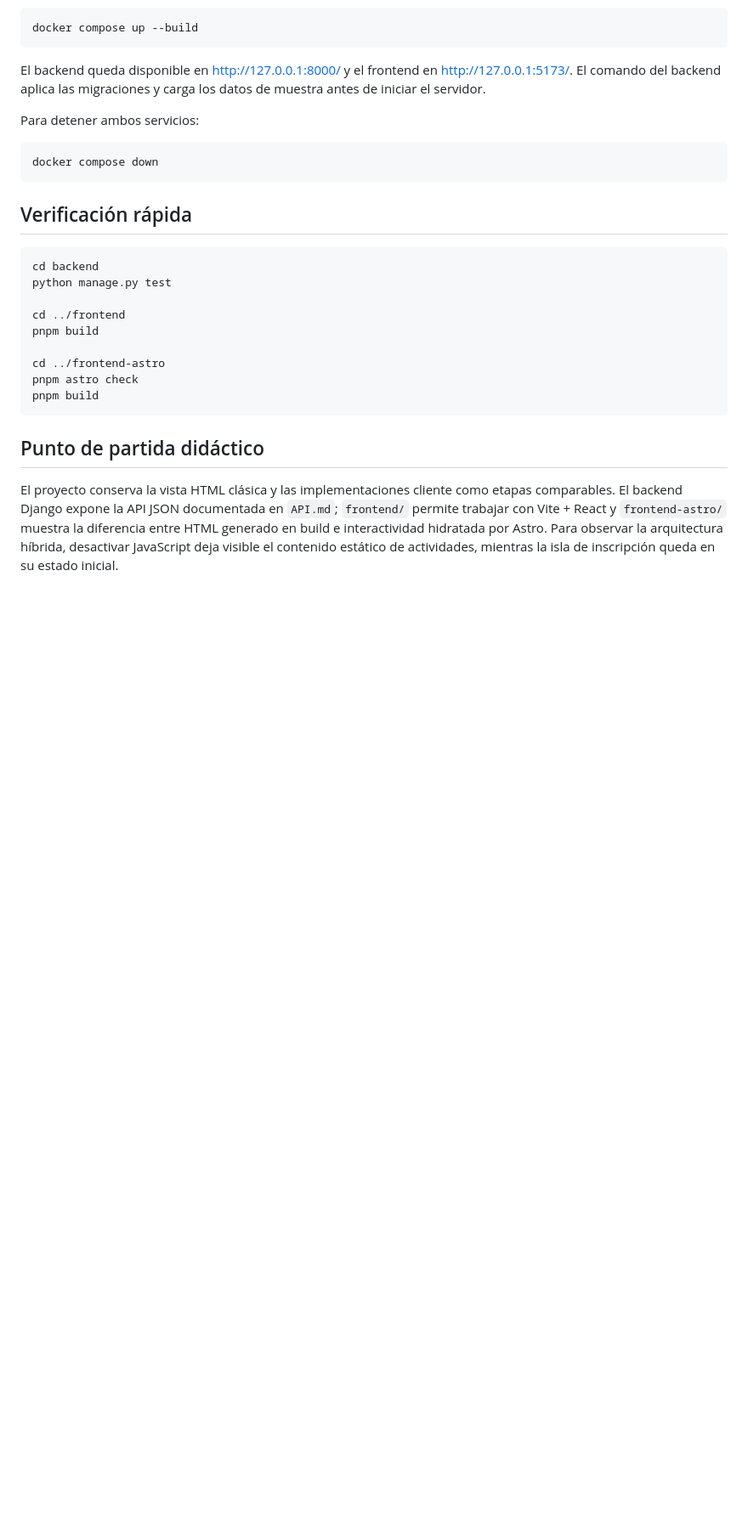
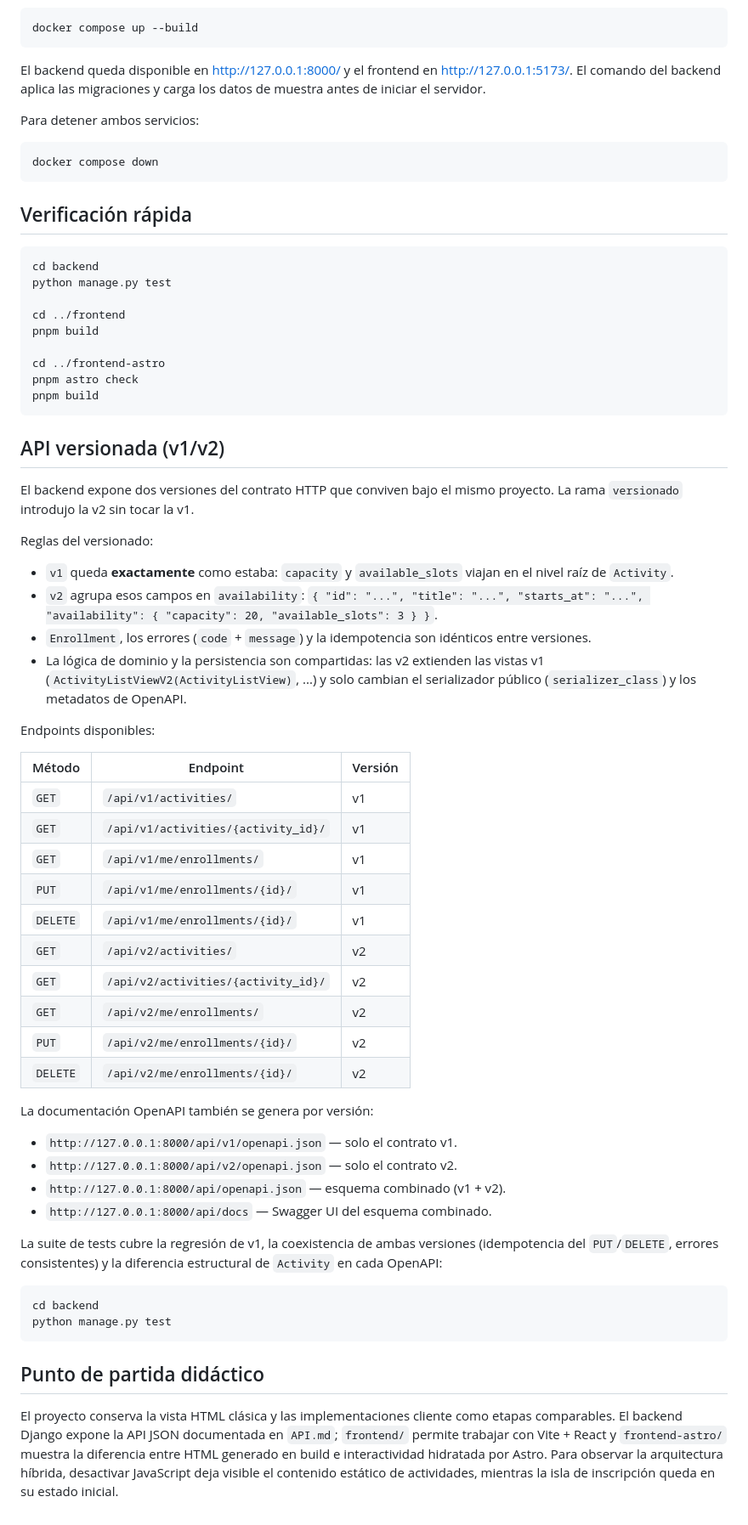
Before and after one commit to SebaaM/TUDA-arq-web-activadad-2, a Markdown page: README.md, the part around the change. Shown at 85% size. GitHub-like rendering; blank space fills up the shorter version.

Commit message:
actualizacion de readme

````diff
--- a/README.md
+++ b/README.md
@@ -107,6 +107,54 @@ pnpm astro check
 pnpm build
 ```
 
+## API versionada (v1/v2)
+
+El backend expone dos versiones del contrato HTTP que conviven bajo el mismo
+proyecto. La rama `versionado` introdujo la v2 sin tocar la v1.
+
+Reglas del versionado:
+
+- `v1` queda **exactamente** como estaba: `capacity` y `available_slots` viajan
+  en el nivel raíz de `Activity`.
+- `v2` agrupa esos campos en `availability`:
+  `{ "id": "...", "title": "...", "starts_at": "...", "availability": { "capacity": 20, "available_slots": 3 } }`.
+- `Enrollment`, los errores (`code` + `message`) y la idempotencia son
+  idénticos entre versiones.
+- La lógica de dominio y la persistencia son compartidas: las v2 extienden las
+  vistas v1 (`ActivityListViewV2(ActivityListView)`, ...) y solo cambian el
+  serializador público (`serializer_class`) y los metadatos de OpenAPI.
+
+Endpoints disponibles:
+
+| Método   | Endpoint                            | Versión |
+| -------- | ----------------------------------- | ------- |
+| `GET`    | `/api/v1/activities/`               | v1      |
+| `GET`    | `/api/v1/activities/{activity_id}/` | v1      |
+| `GET`    | `/api/v1/me/enrollments/`           | v1      |
+| `PUT`    | `/api/v1/me/enrollments/{id}/`      | v1      |
+| `DELETE` | `/api/v1/me/enrollments/{id}/`      | v1      |
+| `GET`    | `/api/v2/activities/`               | v2      |
+| `GET`    | `/api/v2/activities/{activity_id}/` | v2      |
+| `GET`    | `/api/v2/me/enrollments/`           | v2      |
+| `PUT`    | `/api/v2/me/enrollments/{id}/`      | v2      |
+| `DELETE` | `/api/v2/me/enrollments/{id}/`      | v2      |
+
+La documentación OpenAPI también se genera por versión:
+
+- `http://127.0.0.1:8000/api/v1/openapi.json` — solo el contrato v1.
+- `http://127.0.0.1:8000/api/v2/openapi.json` — solo el contrato v2.
+- `http://127.0.0.1:8000/api/openapi.json` — esquema combinado (v1 + v2).
+- `http://127.0.0.1:8000/api/docs` — Swagger UI del esquema combinado.
+
+La suite de tests cubre la regresión de v1, la coexistencia de ambas versiones
+(idempotencia del `PUT`/`DELETE`, errores consistentes) y la diferencia
+estructural de `Activity` en cada OpenAPI:
+
+```bash
+cd backend
+python manage.py test
+```
+
 ## Punto de partida didáctico
 
 El proyecto conserva la vista HTML clásica y las implementaciones cliente como
````
